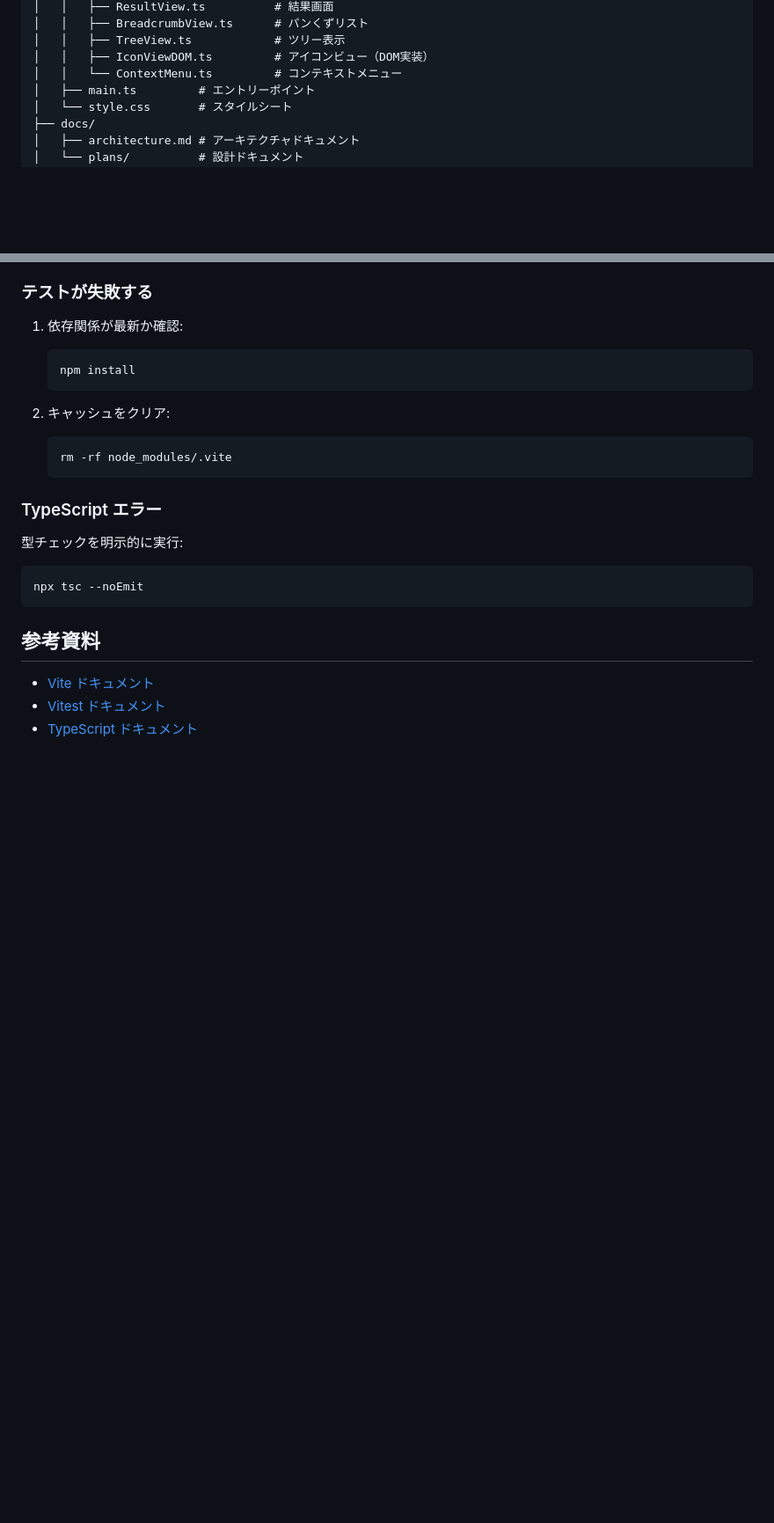
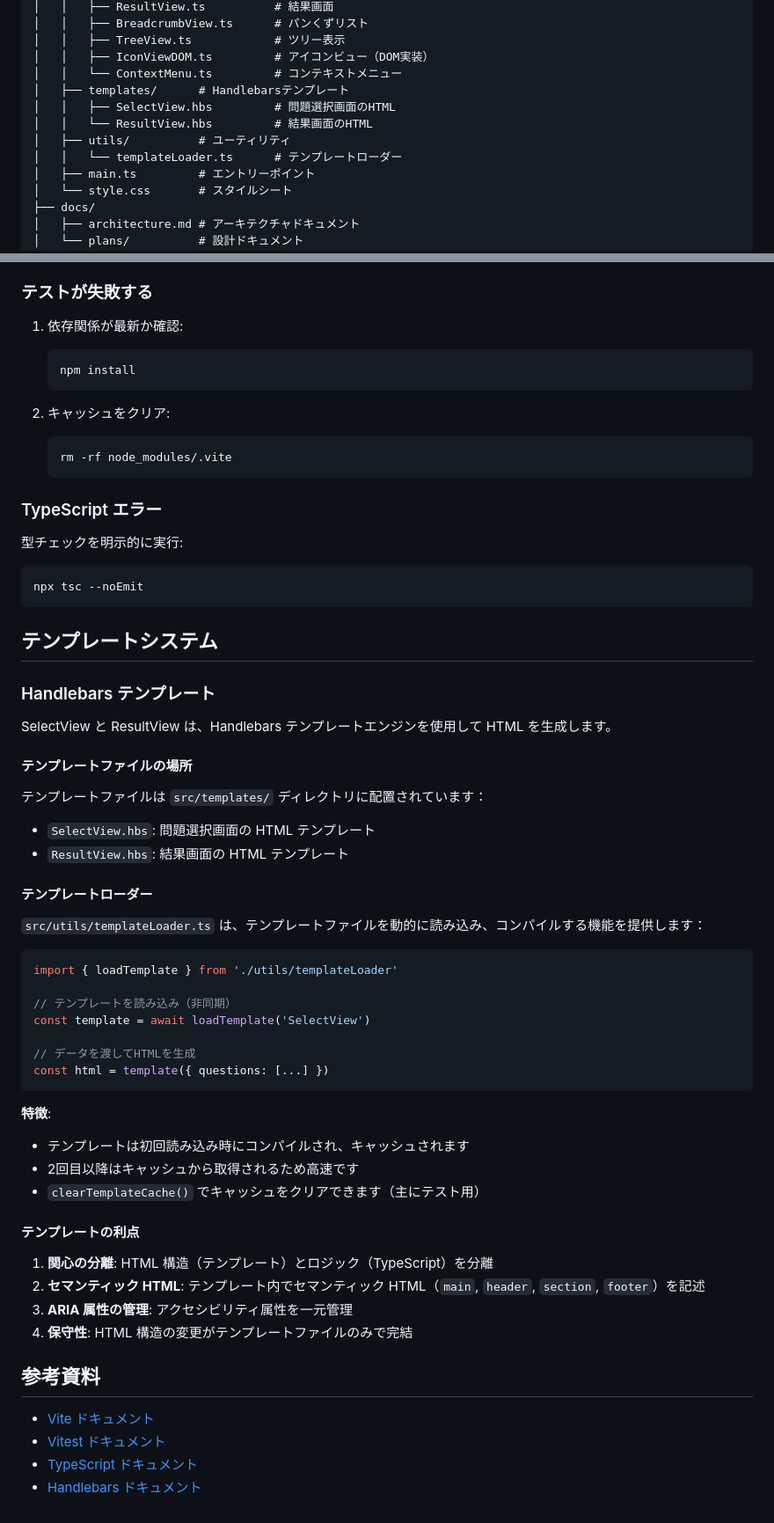
Before and after one commit to kanjiz/folder-structure-trainer, a Markdown page: docs/development.md, 2 parts joined by grey strips. Shown at 88% size. GitHub-like rendering; blank space fills up the shorter version.

Commit message:
docs: テンプレートシステムに関するドキュメントを更新
テンプレート分離（Phase 1 と Phase 2）の実装を反映:
- architecture: TemplateLoader コンポーネントの説明を追加
- development: テンプレートシステムの詳細な説明を追加

変更内容:
- クラス図に TemplateLoader を追加
- プロジェクト構造に src/templates/ と src/utils/ を追加
- テンプレートローダーの使い方と利点を説明
- 技術スタックに Handlebars を追加

Co-Authored-By: Claude Sonnet 4.5 <noreply@anthropic.com>

````diff
--- a/docs/development.md
+++ b/docs/development.md
@@ -105,6 +107,11 @@ folder-structure-trainer/
 │   │   ├── TreeView.ts            # ツリー表示
 │   │   ├── IconViewDOM.ts         # アイコンビュー（DOM実装）
 │   │   └── ContextMenu.ts         # コンテキストメニュー
+│   ├── templates/      # Handlebarsテンプレート
+│   │   ├── SelectView.hbs         # 問題選択画面のHTML
+│   │   └── ResultView.hbs         # 結果画面のHTML
+│   ├── utils/          # ユーティリティ
+│   │   └── templateLoader.ts      # テンプレートローダー
 │   ├── main.ts         # エントリーポイント
 │   └── style.css       # スタイルシート
 ├── docs/
@@ -175,8 +182,49 @@ import { FileSystemManager } from './FileSystemManager'
 npx tsc --noEmit
 ```
 
+## テンプレートシステム
+
+### Handlebars テンプレート
+
+SelectView と ResultView は、Handlebars テンプレートエンジンを使用して HTML を生成します。
+
+#### テンプレートファイルの場所
+
+テンプレートファイルは `src/templates/` ディレクトリに配置されています：
+
+- `SelectView.hbs`: 問題選択画面の HTML テンプレート
+- `ResultView.hbs`: 結果画面の HTML テンプレート
+
+#### テンプレートローダー
+
+`src/utils/templateLoader.ts` は、テンプレートファイルを動的に読み込み、コンパイルする機能を提供します：
+
+```typescript
+import { loadTemplate } from './utils/templateLoader'
+
+// テンプレートを読み込み（非同期）
+const template = await loadTemplate('SelectView')
+
+// データを渡してHTMLを生成
+const html = template({ questions: [...] })
+```
+
+**特徴**:
+
+- テンプレートは初回読み込み時にコンパイルされ、キャッシュされます
+- 2回目以降はキャッシュから取得されるため高速です
+- `clearTemplateCache()` でキャッシュをクリアできます（主にテスト用）
+
+#### テンプレートの利点
+
+1. **関心の分離**: HTML 構造（テンプレート）とロジック（TypeScript）を分離
+2. **セマンティック HTML**: テンプレート内でセマンティック HTML（`main`, `header`, `section`, `footer`）を記述
+3. **ARIA 属性の管理**: アクセシビリティ属性を一元管理
+4. **保守性**: HTML 構造の変更がテンプレートファイルのみで完結
+
 ## 参考資料
 
 - [Vite ドキュメント](https://ja.vite.dev/)
 - [Vitest ドキュメント](https://vitest.dev/)
 - [TypeScript ドキュメント](https://www.typescriptlang.org/ja/)
+- [Handlebars ドキュメント](https://handlebarsjs.com/)
````
Also changed, not shown: other parts of docs/development.md (+2 -0 lines), docs/architecture.md (+17 -2 lines).
